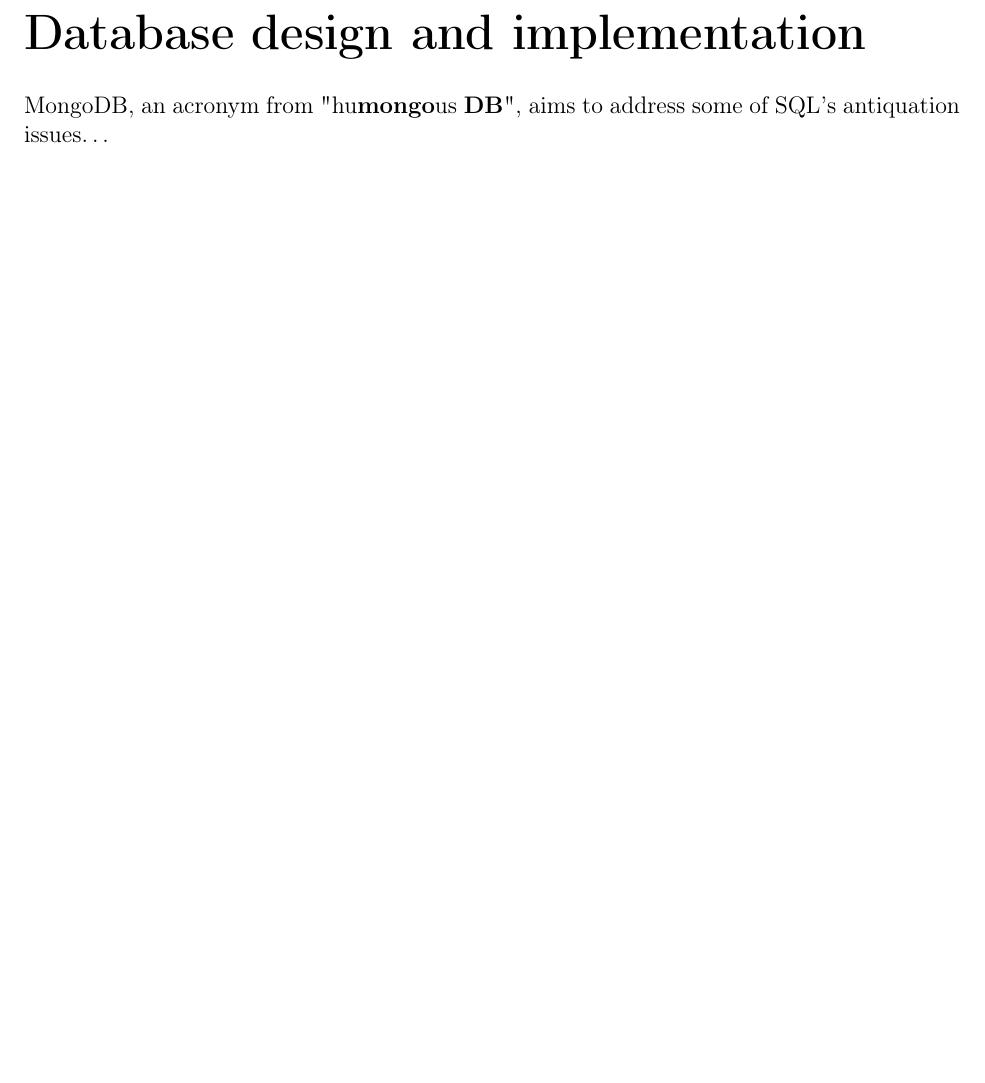
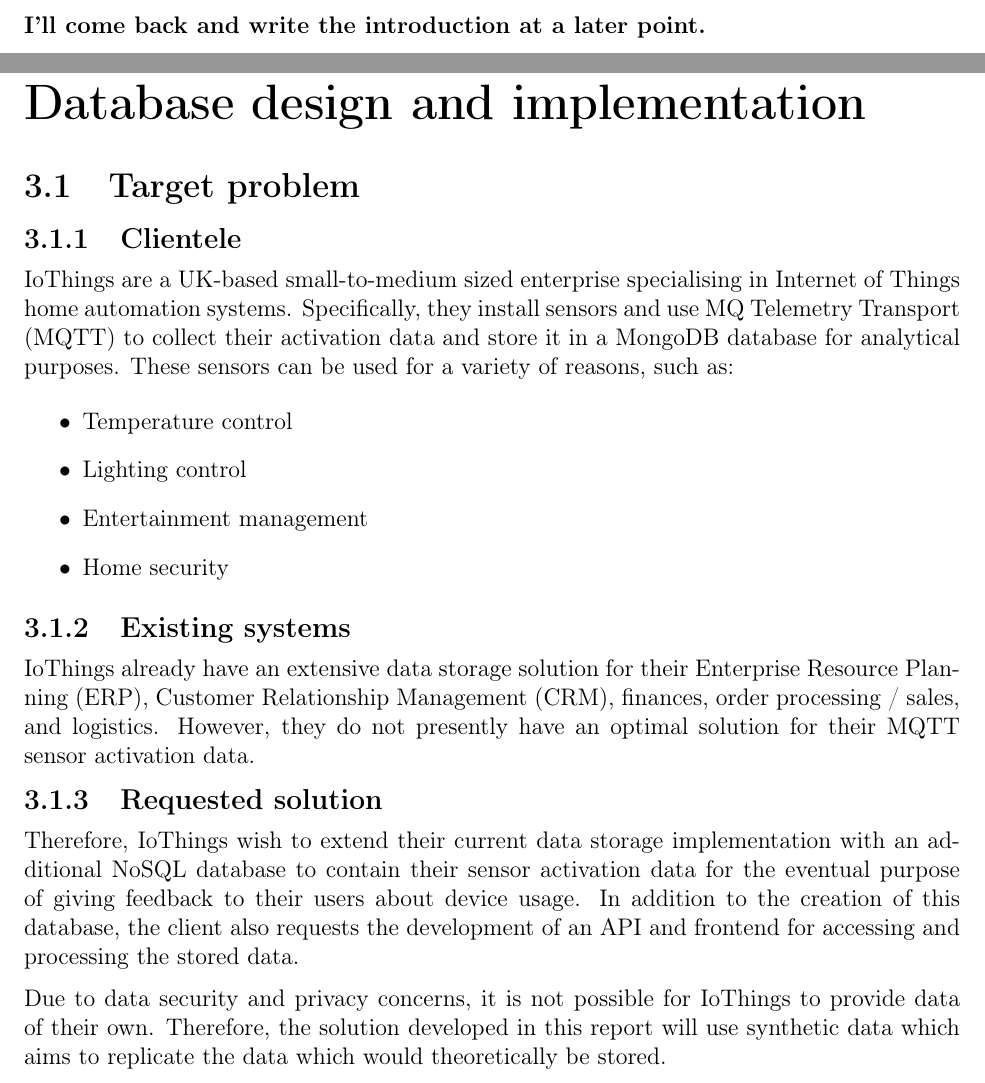
Before and after one commit to LewGoesB00M/CMP6207, a LaTeX problem sheet (Assignments/LaTeX/Report.tex, which reads Assignments/LaTeX/Body/Implementation.tex): part of page 13 of 17 before the commit and two parts of pages 3 and 13 of 17 after it, the two joined at a grey line, cut at the place of the change, the shorter picture padded with empty space. Compiled offline with pdfLaTeX.

Commit message:
Beginning Chapter 3. Removed mentions of appendices that I probably won't actually create.

```diff
--- a/Assignments/LaTeX/Body/Implementation.tex
+++ b/Assignments/LaTeX/Body/Implementation.tex
@@ -1,3 +1,32 @@
 \chapter{Database design and implementation}
 
-MongoDB, an acronym from "hu\textbf{mongo}us \textbf{DB}", aims to address some of SQL's antiquation issues\dots
+% MongoDB, an acronym from "hu\textbf{mongo}us \textbf{DB}", aims to address some of SQL's antiquation issues\dots
+
+\section{Target problem}
+\subsection{Clientele}
+IoThings are a UK-based small-to-medium sized enterprise specialising in Internet of Things home automation systems.
+Specifically, they install sensors and use MQ Telemetry Transport (MQTT) to collect their activation data and store it in
+a MongoDB database for analytical purposes. These sensors can be used for a variety of reasons, such as:
+
+\begin{itemize}
+    \item Temperature control
+    \item Lighting control
+    \item Entertainment management
+    \item Home security
+\end{itemize}
+
+\subsection{Existing systems}
+IoThings already have an extensive data storage solution for their Enterprise Resource Planning (ERP), Customer Relationship
+Management (CRM), finances, order processing / sales, and logistics. However, they do not presently have an optimal solution for
+their MQTT sensor activation data.
+
+
+\subsection{Requested solution}
+Therefore, IoThings wish to extend their current data storage implementation with an additional NoSQL database to contain their
+sensor activation data for the eventual purpose of giving feedback to their users about device usage. In addition to the
+creation of this database, the client also requests the development of an API and frontend for accessing and processing the
+stored data.
+
+\para Due to data security and privacy concerns, it is not possible for IoThings to provide data of their own. Therefore,
+the solution developed in this report will use synthetic data which aims to replicate the data which would theoretically
+be stored.
--- a/Assignments/LaTeX/Report.tex
+++ b/Assignments/LaTeX/Report.tex
@@ -105,7 +105,7 @@
 
 \title{IOThings Application Report}
 \author{Lewis Higgins - Student ID 22133848}
-\date{May 2025}
+\date{May, 2025}
 
 % -------------------------------------------------------------------------------
 
@@ -136,7 +137,7 @@
 
 \chapter*{Introduction}
 \addcontentsline{toc}{chapter}{Introduction}
-
+\textbf{I'll come back and write the introduction at a later point.}
 
 
 
```
Also changed, not shown: Assignments/LaTeX/Body/DBComparisons.tex (+7 -4 lines), Assignments/LaTeX/Body/NoSQLTypes.tex (+4 -3 lines), Assignments/LaTeX/Report.pdf, Assignments/LaTeX/Report.tex (12 more changed lines).
